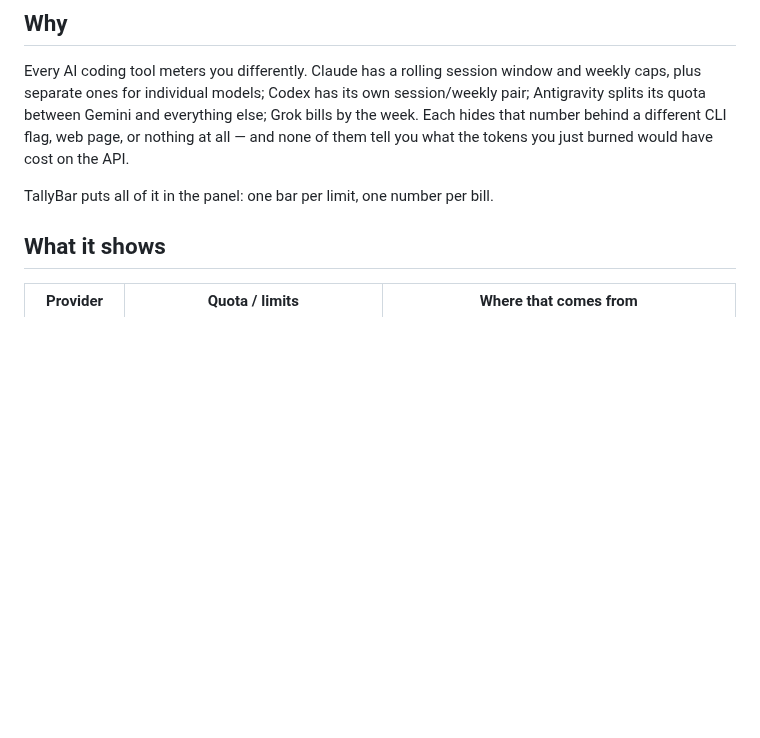
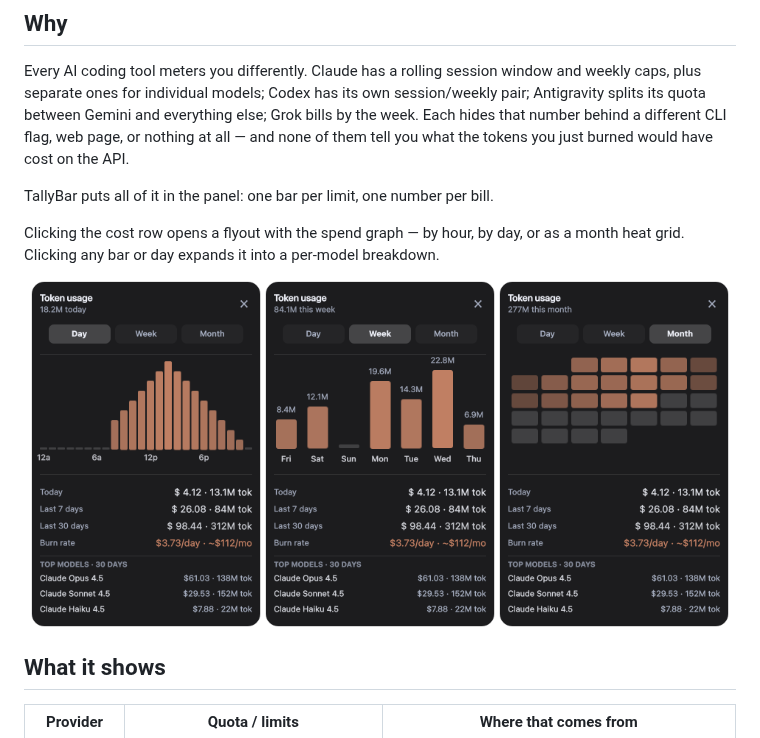
Before and after one commit to DLANSAMA/TallyBarPlasmoid, a Markdown page: README.md, the part around the change. GitHub-like rendering; pictures changed too: docs/screenshots/cost-day.png (added), docs/screenshots/cost-month.png (added), docs/screenshots/cost-week.png (added); blank space fills up the shorter version.

```diff
--- a/README.md
+++ b/README.md
@@ -18,6 +18,15 @@ web page, or nothing at all — and none of them tell you what the tokens you ju
 burned would have cost on the API.
 
 TallyBar puts all of it in the panel: one bar per limit, one number per bill.
+
+Clicking the cost row opens a flyout with the spend graph — by hour, by day, or
+as a month heat grid. Clicking any bar or day expands it into a per-model breakdown.
+
+<p align="center">
+  <img src="docs/screenshots/cost-day.png" alt="Cost flyout, Day tab: token usage per hour across today" width="230">
+  <img src="docs/screenshots/cost-week.png" alt="Cost flyout, Week tab: daily token usage bars for the last seven days" width="230">
+  <img src="docs/screenshots/cost-month.png" alt="Cost flyout, Month tab: a calendar heat grid of daily spend for the current month" width="230">
+</p>
 
 ## What it shows
 
```
Also changed, not shown: tools/preview/README.md (+19 -5 lines), 4 other files.
